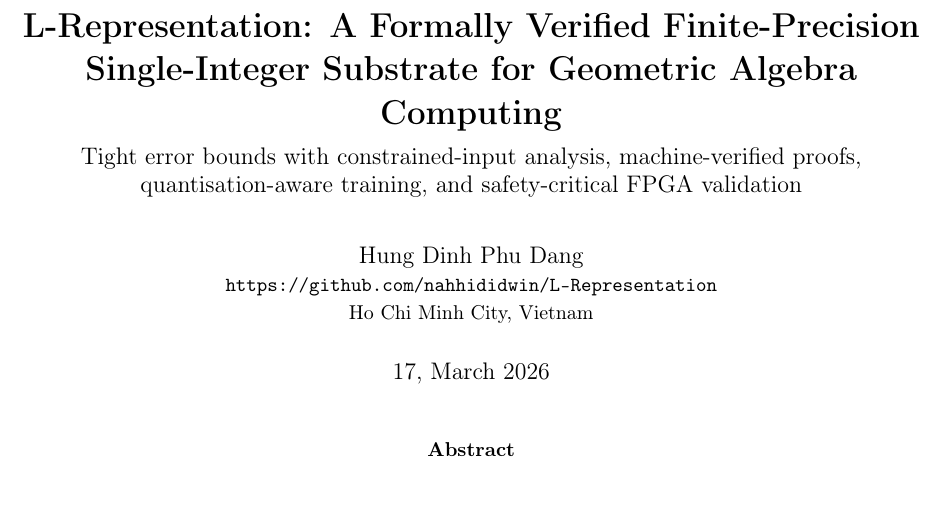
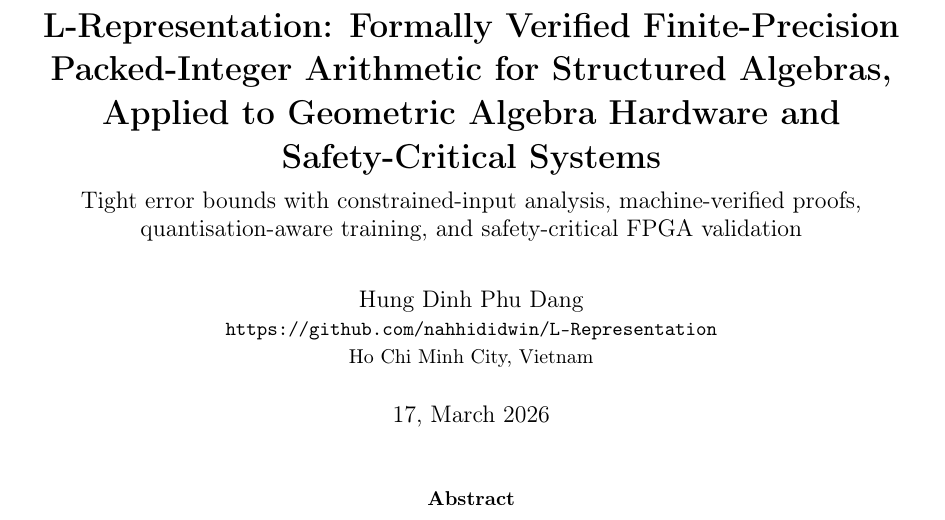
Before and after one commit to nahhididwin/L-Representation, a LaTeX paper (main/rl-4.0.tex): part of page 1 of 36, cut so that both start at the same text. Compiled offline with pdfLaTeX.

Commit message:
Update rl-4.0.tex

```diff
--- a/main/rl-4.0.tex
+++ b/main/rl-4.0.tex
@@ -124,8 +124,8 @@
 ]{leanblock}
 
 % ---- Title ----
-\title{\textbf{L-Representation: A Formally Verified Finite-Precision\\
-Single-Integer Substrate for Geometric Algebra Computing}\\[6pt]
+\title{\textbf{L-Representation: Formally Verified Finite-Precision Packed-Integer Arithmetic for Structured Algebras,\\
+Applied to Geometric Algebra Hardware and Safety-Critical Systems}\\[6pt]
 \large Tight error bounds with constrained-input analysis,
 machine-verified proofs,\\
 quantisation-aware training, and safety-critical FPGA validation}
```
